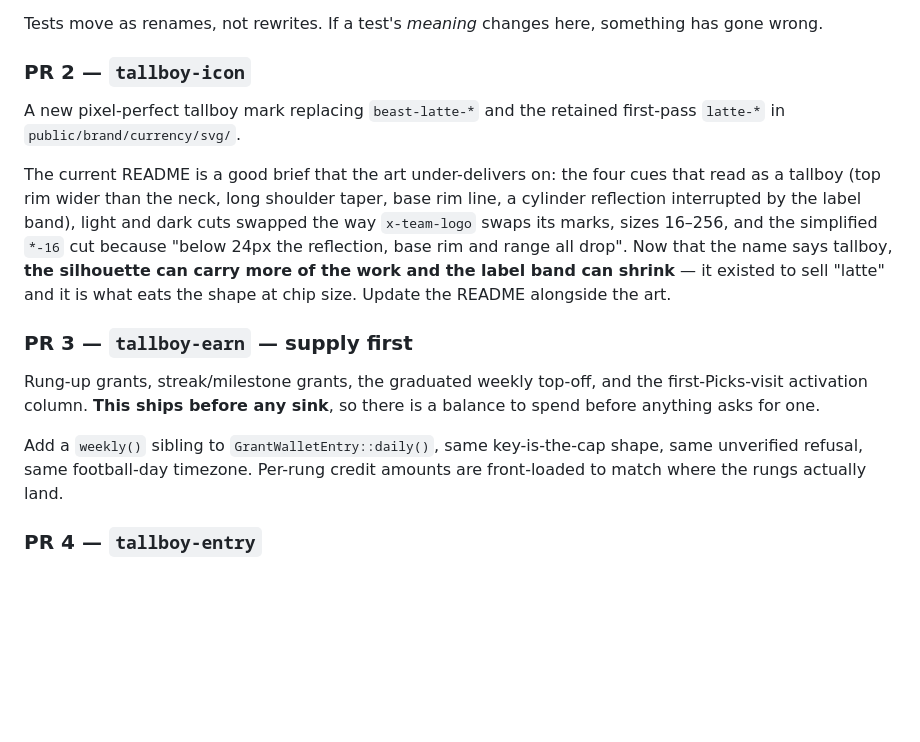
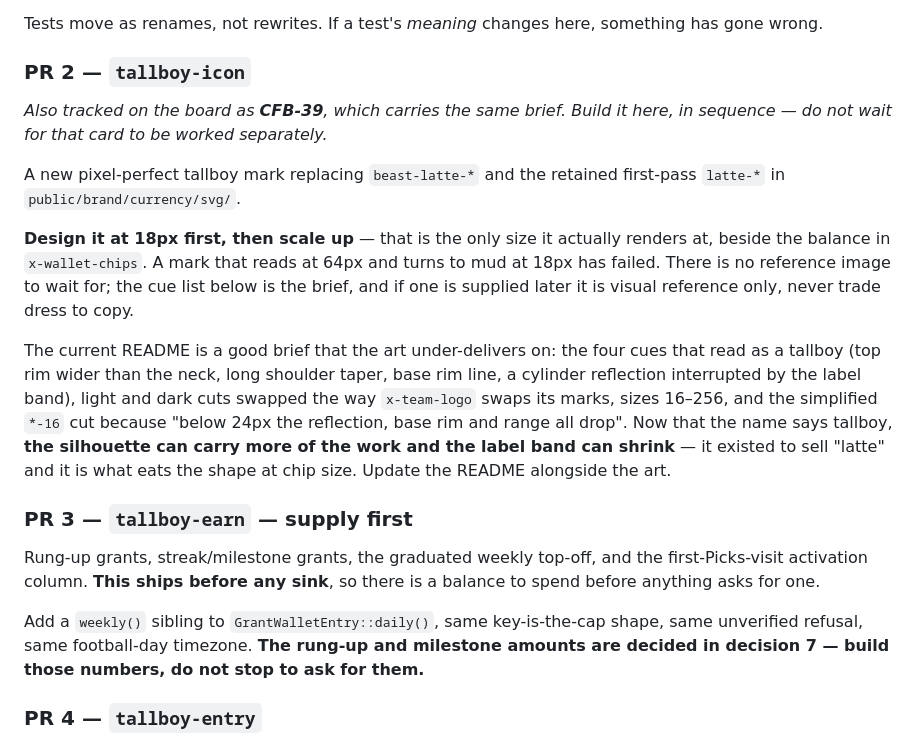
Before and after one commit to posidev-coding/campus-football, a Markdown page: docs/plans/tallboys.md, the part around one of its changes. Drawn GitHub-style; blank space fills up the shorter version.

```diff
--- a/docs/plans/tallboys.md
+++ b/docs/plans/tallboys.md
@@ -294,8 +325,17 @@ has gone wrong.
 
 ### PR 2 — `tallboy-icon`
 
+*Also tracked on the board as **CFB-39**, which carries the same brief. Build it
+here, in sequence — do not wait for that card to be worked separately.*
+
 A new pixel-perfect tallboy mark replacing `beast-latte-*` and the retained
 first-pass `latte-*` in `public/brand/currency/svg/`.
+
+**Design it at 18px first, then scale up** — that is the only size it actually
+renders at, beside the balance in `x-wallet-chips`. A mark that reads at 64px and
+turns to mud at 18px has failed. There is no reference image to wait for; the cue
+list below is the brief, and if one is supplied later it is visual reference only,
+never trade dress to copy.
 
 The current README is a good brief that the art under-delivers on: the four cues that
 read as a tallboy (top rim wider than the neck, long shoulder taper, base rim line, a
@@ -313,8 +353,9 @@ first-Picks-visit activation column. **This ships before any sink**, so there is
 balance to spend before anything asks for one.
 
 Add a `weekly()` sibling to `GrantWalletEntry::daily()`, same key-is-the-cap shape,
-same unverified refusal, same football-day timezone. Per-rung credit amounts are
-front-loaded to match where the rungs actually land.
+same unverified refusal, same football-day timezone. **The rung-up and milestone
+amounts are decided in decision 7 — build those numbers, do not stop to ask for
+them.**
 
 ### PR 4 — `tallboy-entry`
 
```
Also changed, not shown: other parts of docs/plans/tallboys.md (+31 -0 lines).
